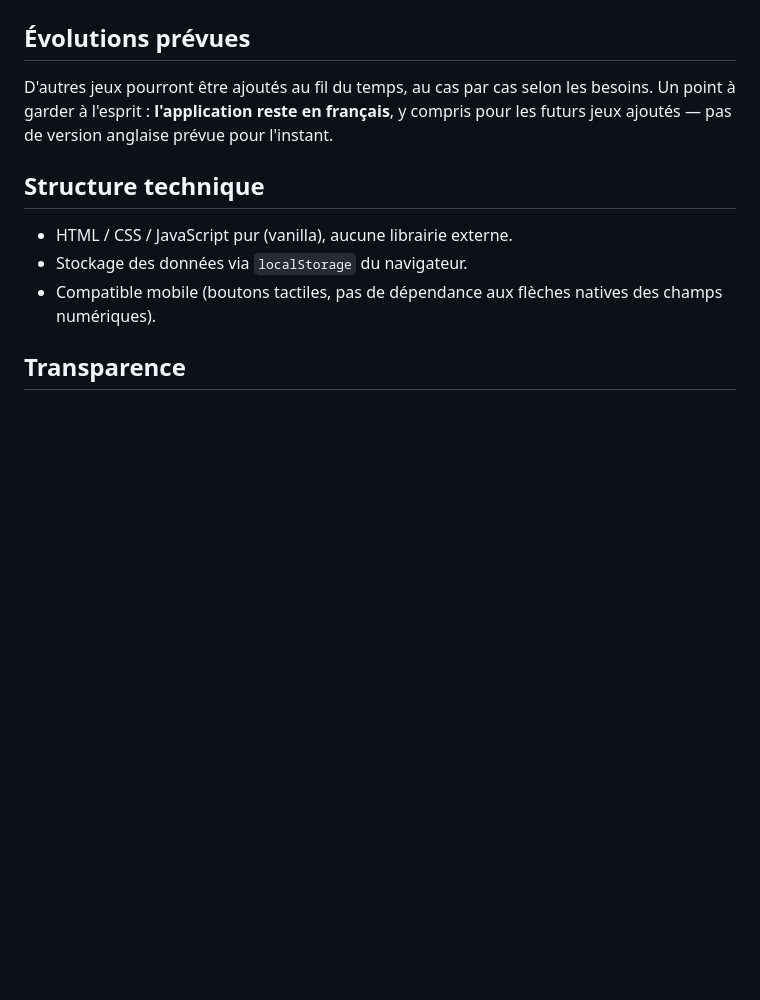
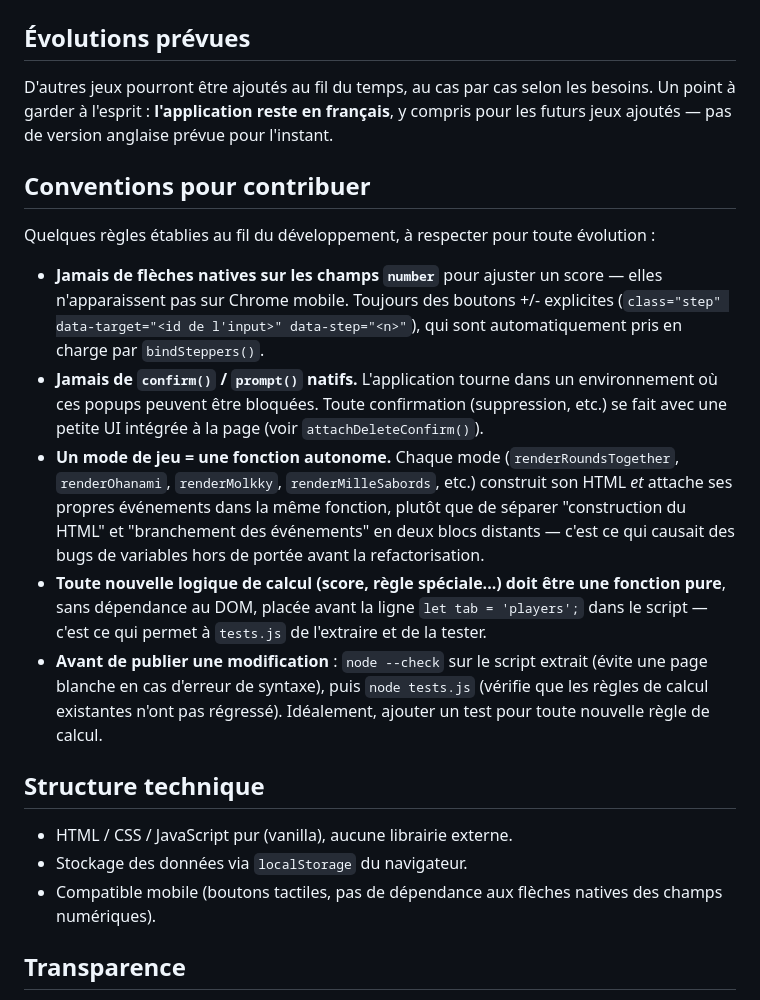
Before and after one commit to BasharNchtn/compteur-scores, a Markdown page: README.md, the part around the change. Rendered like a GitHub page; blank space fills up the shorter version.

Commit message:
Add coding rule in README

```diff
--- a/README.md
+++ b/README.md
@@ -43,6 +43,16 @@ Bref : un compteur de score autonome, pas une plateforme de suivi de jeux de soc
 D'autres jeux pourront être ajoutés au fil du temps, au cas par cas selon les besoins.
 Un point à garder à l'esprit : **l'application reste en français**, y compris pour les futurs jeux ajoutés — pas de version anglaise prévue pour l'instant.
 
+## Conventions pour contribuer
+
+Quelques règles établies au fil du développement, à respecter pour toute évolution :
+
+- **Jamais de flèches natives sur les champs `number`** pour ajuster un score — elles n'apparaissent pas sur Chrome mobile. Toujours des boutons +/- explicites (`class="step" data-target="<id de l'input>" data-step="<n>"`), qui sont automatiquement pris en charge par `bindSteppers()`.
+- **Jamais de `confirm()` / `prompt()` natifs.** L'application tourne dans un environnement où ces popups peuvent être bloquées. Toute confirmation (suppression, etc.) se fait avec une petite UI intégrée à la page (voir `attachDeleteConfirm()`).
+- **Un mode de jeu = une fonction autonome.** Chaque mode (`renderRoundsTogether`, `renderOhanami`, `renderMolkky`, `renderMilleSabords`, etc.) construit son HTML *et* attache ses propres événements dans la même fonction, plutôt que de séparer "construction du HTML" et "branchement des événements" en deux blocs distants — c'est ce qui causait des bugs de variables hors de portée avant la refactorisation.
+- **Toute nouvelle logique de calcul (score, règle spéciale...) doit être une fonction pure**, sans dépendance au DOM, placée avant la ligne `let tab = 'players';` dans le script — c'est ce qui permet à `tests.js` de l'extraire et de la tester.
+- **Avant de publier une modification** : `node --check` sur le script extrait (évite une page blanche en cas d'erreur de syntaxe), puis `node tests.js` (vérifie que les règles de calcul existantes n'ont pas régressé). Idéalement, ajouter un test pour toute nouvelle règle de calcul.
+
 ## Structure technique
 
 - HTML / CSS / JavaScript pur (vanilla), aucune librairie externe.
```
